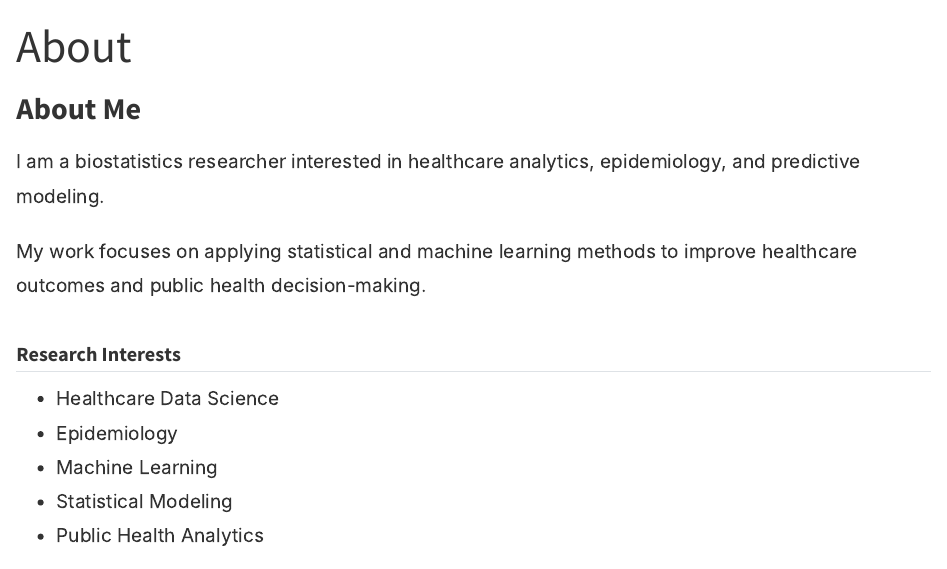
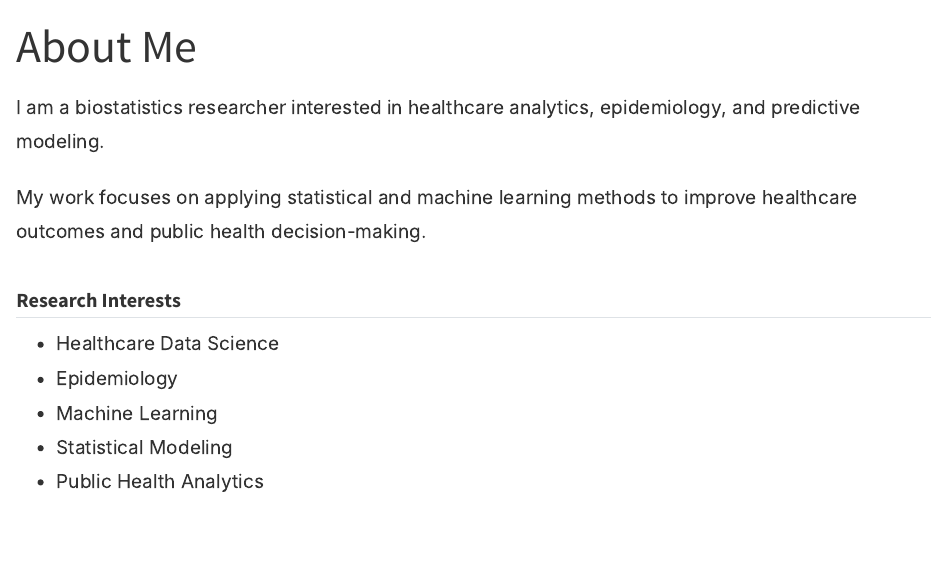
Before and after one commit to DataWale/datawale.github.io, a Quarto document (about.qmd): the page in a window 1100 px wide, from its top. Rendered offline with R 4.5, knitr and Pandoc in place of Quarto, with nearby package versions.

Commit message:
Update title from 'About' to 'About Me'

```diff
--- a/about.qmd
+++ b/about.qmd
@@ -1,8 +1,6 @@
 ---
-title: "About"
+title: "About Me"
 ---
-
-# About Me
 
 I am a biostatistics researcher interested in
 healthcare analytics, epidemiology, and predictive modeling.
```
